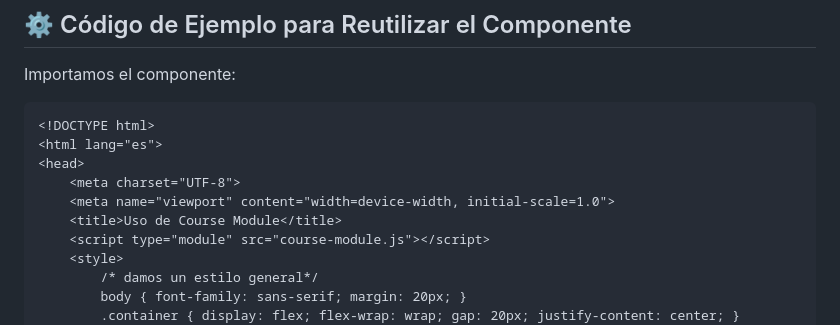
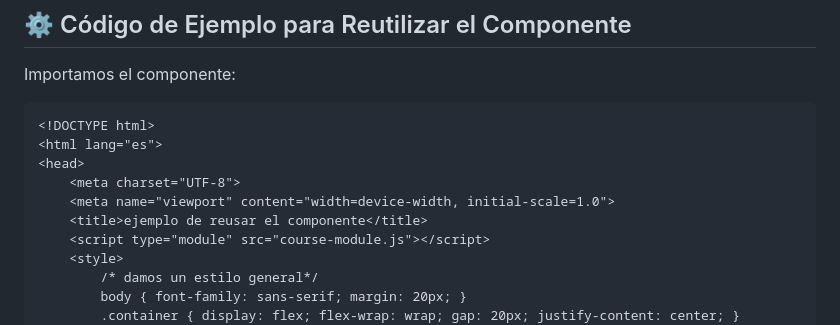
Before and after one commit to DarwinToapanta01/web-component-darwin-toapanta, a Markdown page: README.md, the part around the change. Rendered like a GitHub page.

Commit message:
Nuevo cambio al readme5

```diff
--- a/README.md
+++ b/README.md
@@ -60,7 +60,7 @@ Importamos el componente:
 <head>
     <meta charset="UTF-8">
     <meta name="viewport" content="width=device-width, initial-scale=1.0">
-    <title>Uso de Course Module</title>
+    <title>ejemplo de reusar el componente</title>
     <script type="module" src="course-module.js"></script>
     <style>
         /* damos un estilo general*/
```
